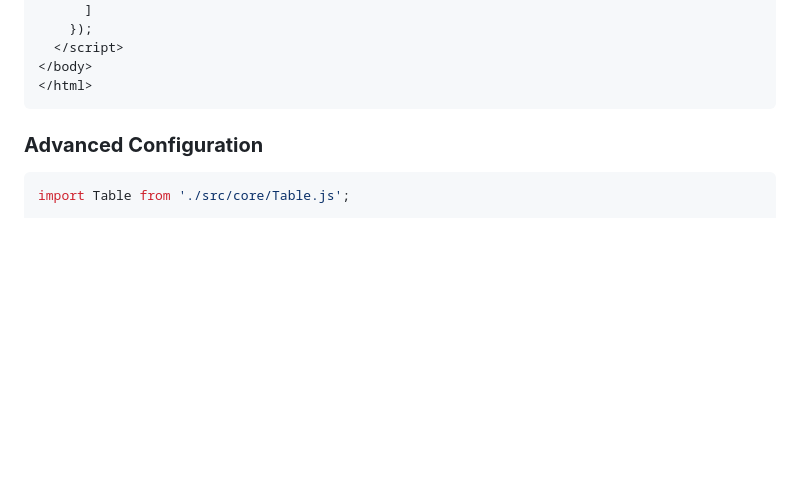
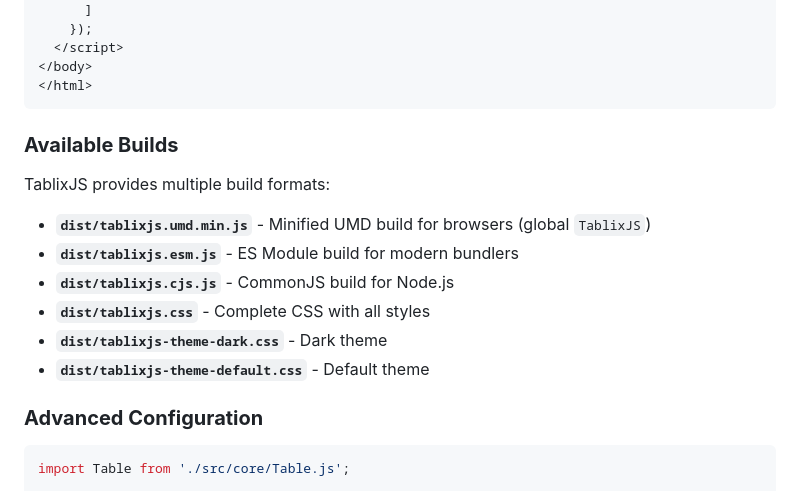
Before and after one commit to ivkeapp/TablixJS, a Markdown page: README.md, the part around one of its changes. Drawn GitHub-style; blank space fills up the shorter version.

````diff
--- a/README.md
+++ b/README.md
@@ -125,6 +199,17 @@ git clone https://github.com/ivkeapp/TablixJS.git
 </body>
 </html>
 ```
+
+### **Available Builds**
+
+TablixJS provides multiple build formats:
+
+- **`dist/tablixjs.umd.min.js`** - Minified UMD build for browsers (global `TablixJS`)
+- **`dist/tablixjs.esm.js`** - ES Module build for modern bundlers
+- **`dist/tablixjs.cjs.js`** - CommonJS build for Node.js
+- **`dist/tablixjs.css`** - Complete CSS with all styles
+- **`dist/tablixjs-theme-dark.css`** - Dark theme
+- **`dist/tablixjs-theme-default.css`** - Default theme
 
 ### **Advanced Configuration**
 
````
Also changed, not shown: other parts of README.md (+76 -2 lines).
